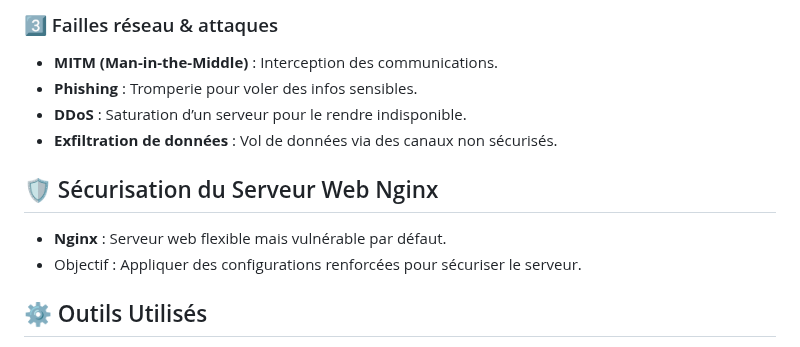
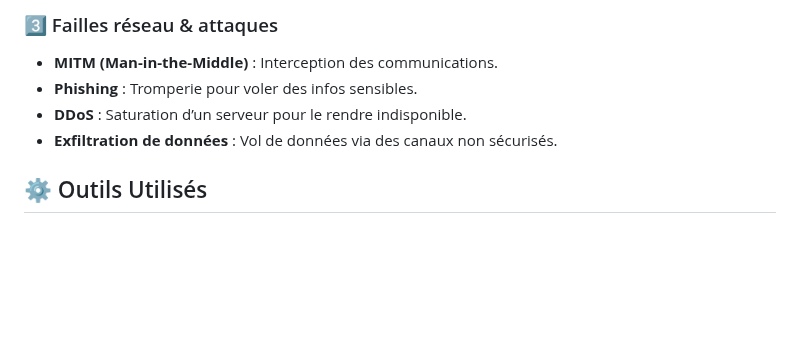
Before and after one commit to enguerra-n/demo-firewall, a Markdown page: README.md, the part around the change. Rendered like a GitHub page; blank space fills up the shorter version.

```diff
--- a/README.md
+++ b/README.md
@@ -68,11 +68,6 @@
 
 
 
-## 🛡️ Sécurisation du Serveur Web Nginx
-- **Nginx** : Serveur web flexible mais vulnérable par défaut.
-- Objectif : Appliquer des configurations renforcées pour sécuriser le serveur.
-
-
 ## ⚙️ Outils Utilisés
 - **Vagrant** : Création et gestion des VMs.
 - **ufw** : Configuration du firewall.
```
